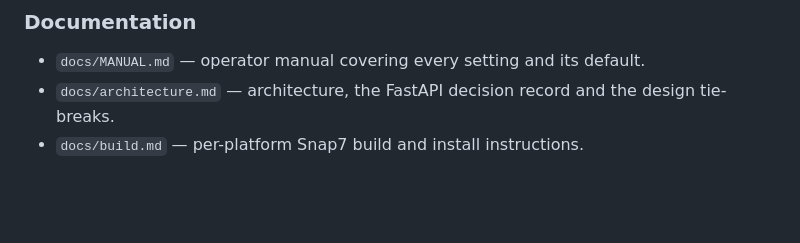
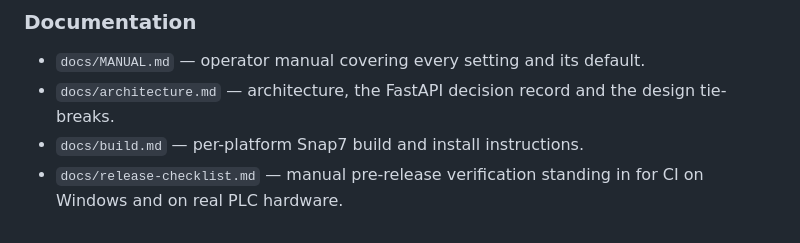
Before and after one commit to flukesan/Snap7_gateway, a Markdown page: docs/CHANGELOG.md, the part around the change. Rendered like a GitHub page; blank space fills up the shorter version.

```diff
--- a/docs/CHANGELOG.md
+++ b/docs/CHANGELOG.md
@@ -114,6 +114,8 @@ DeviceWise, and ships the configuration UI, service packaging and tests.
 - `docs/architecture.md` — architecture, the FastAPI decision record and the
   design tie-breaks.
 - `docs/build.md` — per-platform Snap7 build and install instructions.
+- `docs/release-checklist.md` — manual pre-release verification standing in for
+  CI on Windows and on real PLC hardware.
 
 [Unreleased]: https://github.com/flukesan/snap7_gateway/compare/v0.1.0...HEAD
 [0.1.0]: https://github.com/flukesan/snap7_gateway/releases/tag/v0.1.0
```
Also changed, not shown: README.md (+1 -0 lines), docs/release-checklist.md (added, +84 -0 lines).
